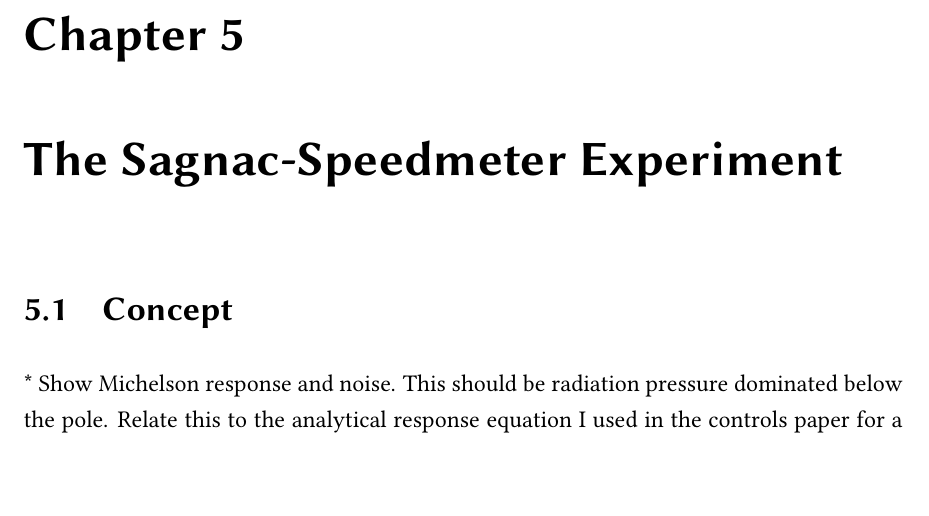
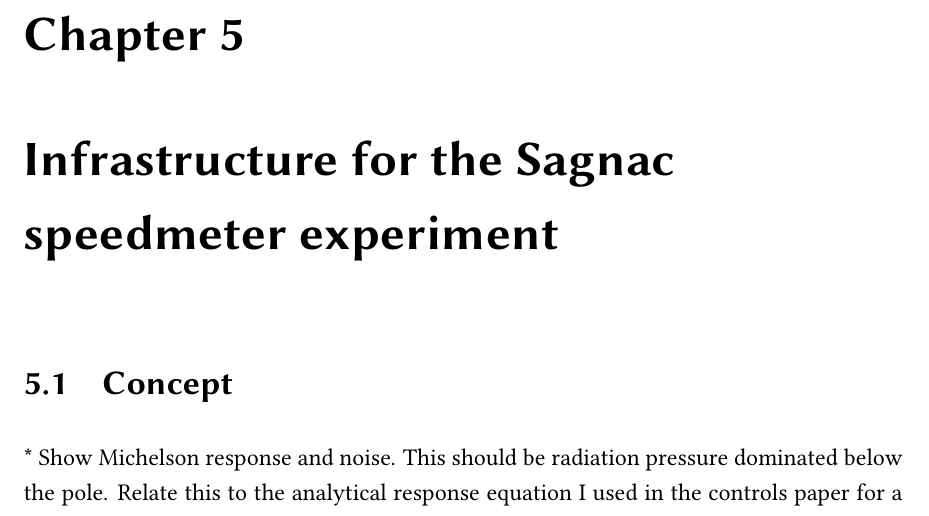
Before and after one commit to SeanDS/thesis, a LaTeX thesis (thesis.tex, which reads 50-speedmeter-intro.tex): part of page 71 of 107, cut so that both start at the same text, the shorter picture padded with empty space. Compiled offline with pdfLaTeX.

Commit message:
Change speedmeter intro title

```diff
--- a/50-speedmeter-intro.tex
+++ b/50-speedmeter-intro.tex
@@ -1,4 +1,4 @@
-\chapter{The Sagnac-Speedmeter Experiment}
+\chapter{Infrastructure for the \SSMEXPT{}}
 \label{c:speedmeter-intro}
 
 \section{Concept}
```
